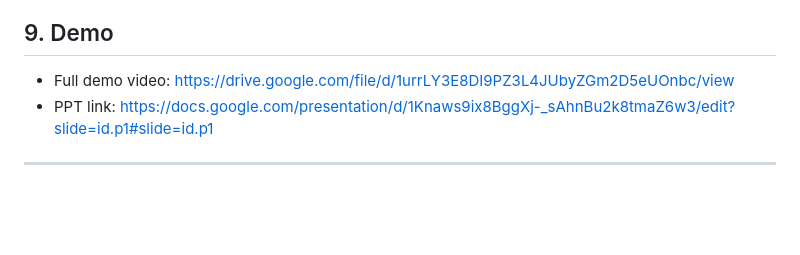
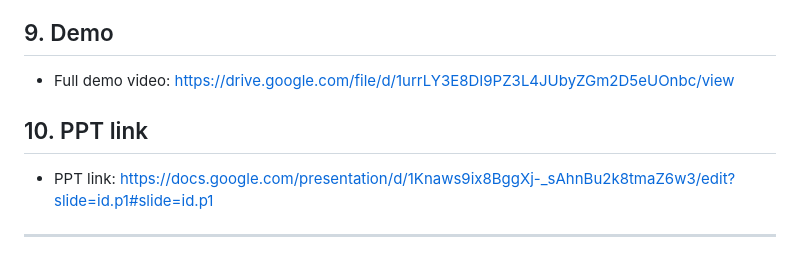
Before and after one commit to re-etikk/sehat-saathi, a Markdown page: README.md, the part around the change. Drawn GitHub-style; blank space fills up the shorter version.

```diff
--- a/README.md
+++ b/README.md
@@ -120,6 +120,7 @@ AI-assisted coding was used (Claude); the team can explain every file, and `test
 ## 9. Demo
 
 - Full demo video: https://drive.google.com/file/d/1urrLY3E8DI9PZ3L4JUbyZGm2D5eUOnbc/view
+## 10. PPT link
 - PPT link: https://docs.google.com/presentation/d/1Knaws9ix8BggXj-_sAhnBu2k8tmaZ6w3/edit?slide=id.p1#slide=id.p1
 
 
```
